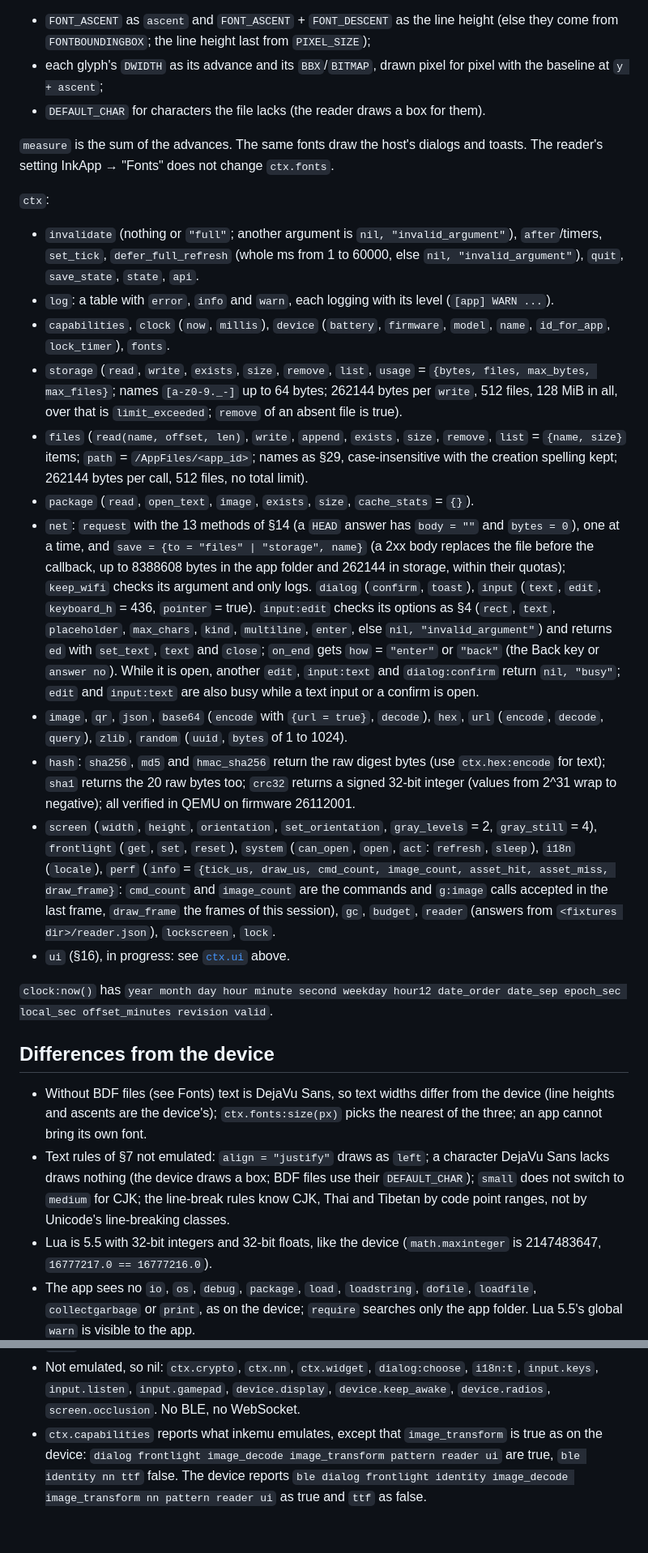
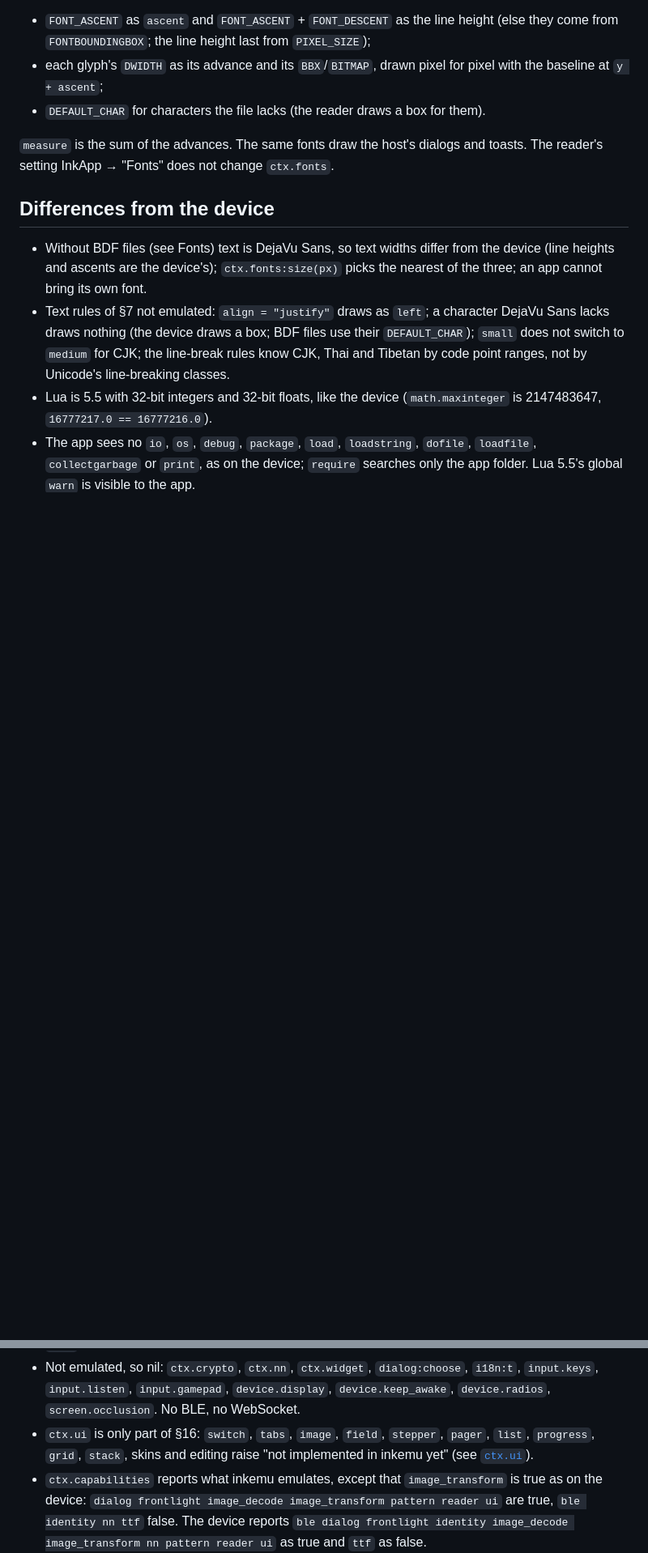
Before and after one commit to ermakov-oleg/inkemu, a Markdown page: README.md, 2 parts joined by grey strips. Shown at 81% size. GitHub-like rendering; blank space fills up the shorter version.

```diff
--- a/README.md
+++ b/README.md
@@ -450,43 +495,6 @@ the start with an error. From each file inkemu takes:
 `measure` is the sum of the advances. The same fonts draw the host's dialogs and toasts. The reader's setting InkApp
 → "Fonts" does not change `ctx.fonts`.
 
-`ctx`:
-
-- `invalidate` (nothing or `"full"`; another argument is `nil, "invalid_argument"`), `after`/timers, `set_tick`,
-  `defer_full_refresh` (whole ms from 1 to 60000, else `nil, "invalid_argument"`), `quit`, `save_state`, `state`,
-  `api`.
-- `log`: a table with `error`, `info` and `warn`, each logging with its level (`[app] WARN ...`).
-- `capabilities`, `clock` (`now`, `millis`), `device` (`battery`, `firmware`, `model`, `name`, `id_for_app`,
-  `lock_timer`), `fonts`.
-- `storage` (`read`, `write`, `exists`, `size`, `remove`, `list`, `usage` = `{bytes, files, max_bytes, max_files}`;
-  names `[a-z0-9._-]` up to 64 bytes; 262144 bytes per `write`, 512 files, 128 MiB in all, over that is
-  `limit_exceeded`; `remove` of an absent file is true).
-- `files` (`read(name, offset, len)`, `write`, `append`, `exists`, `size`, `remove`, `list` = `{name, size}` items;
-  `path` = `/AppFiles/<app_id>`; names as §29, case-insensitive with the creation spelling kept; 262144 bytes per
-  call, 512 files, no total limit).
-- `package` (`read`, `open_text`, `image`, `exists`, `size`, `cache_stats` = `{}`).
-- `net`: `request` with the 13 methods of §14 (a `HEAD` answer has `body = ""` and `bytes = 0`), one at a time,
-  and `save = {to = "files" | "storage", name}` (a 2xx body replaces the file before the callback, up to 8388608
-  bytes in the app folder and 262144 in storage, within their quotas); `keep_wifi` checks its argument and only
-  logs. `dialog` (`confirm`, `toast`), `input` (`text`, `edit`, `keyboard_h` = 436,
-  `pointer` = true). `input:edit` checks its options as §4 (`rect`, `text`, `placeholder`, `max_chars`, `kind`,
-  `multiline`, `enter`, else `nil, "invalid_argument"`) and returns `ed` with `set_text`, `text` and `close`;
-  `on_end` gets `how` = `"enter"` or `"back"` (the Back key or `answer no`). While it is open, another `edit`,
-  `input:text` and `dialog:confirm` return `nil, "busy"`; `edit` and `input:text` are also busy while a text input
-  or a confirm is open.
-- `image`, `qr`, `json`, `base64` (`encode` with `{url = true}`, `decode`), `hex`, `url` (`encode`, `decode`, `query`), `zlib`, `random` (`uuid`, `bytes` of 1 to 1024).
-- `hash`: `sha256`, `md5` and `hmac_sha256` return the raw digest bytes (use `ctx.hex:encode` for text); `sha1` returns the
-  20 raw bytes too; `crc32` returns a signed 32-bit integer (values from 2^31 wrap to negative); all verified in QEMU on firmware 26112001.
-- `screen` (`width`, `height`, `orientation`, `set_orientation`, `gray_levels` = 2, `gray_still` = 4),
-  `frontlight` (`get`, `set`, `reset`), `system` (`can_open`, `open`, `act`: `refresh`, `sleep`), `i18n`
-  (`locale`), `perf` (`info` = `{tick_us, draw_us, cmd_count, image_count, asset_hit, asset_miss, draw_frame}`:
-  `cmd_count` and `image_count` are the commands and `g:image` calls accepted in the last frame, `draw_frame` the
-  frames of this session), `gc`, `budget`, `reader` (answers from `<fixtures dir>/reader.json`), `lockscreen`, `lock`.
-- `ui` (§16), in progress: see [`ctx.ui`](#ctxui) above.
-
-`clock:now()` has `year month day hour minute second weekday hour12 date_order date_sep epoch_sec local_sec
-offset_minutes revision valid`.
-
 ## Differences from the device
 
 - Without BDF files (see Fonts) text is DejaVu Sans, so text widths differ from the device (line heights and
@@ -501,6 +509,8 @@ offset_minutes revision valid`.
 - Not emulated, so nil: `ctx.crypto`, `ctx.nn`, `ctx.widget`, `dialog:choose`, `i18n:t`,
   `input.keys`, `input.listen`, `input.gamepad`, `device.display`, `device.keep_awake`, `device.radios`,
   `screen.occlusion`. No BLE, no WebSocket.
+- `ctx.ui` is only part of §16: `switch`, `tabs`, `image`, `field`, `stepper`, `pager`, `list`, `progress`, `grid`,
+  `stack`, skins and editing raise "not implemented in inkemu yet" (see [`ctx.ui`](#ctxui)).
 - `ctx.capabilities` reports what inkemu emulates, except that `image_transform` is true as on the device: `dialog frontlight image_decode image_transform pattern reader ui`
   are true, `ble identity nn ttf` false. The device reports `ble dialog frontlight identity image_decode
   image_transform nn pattern reader ui` as true and `ttf` as false.
```
Also changed, not shown: other parts of README.md (+50 -4 lines), CHANGELOG.md (added, +86 -0 lines), docs/images/hello.png, docs/images/lockscreen.png, 5 other files.
